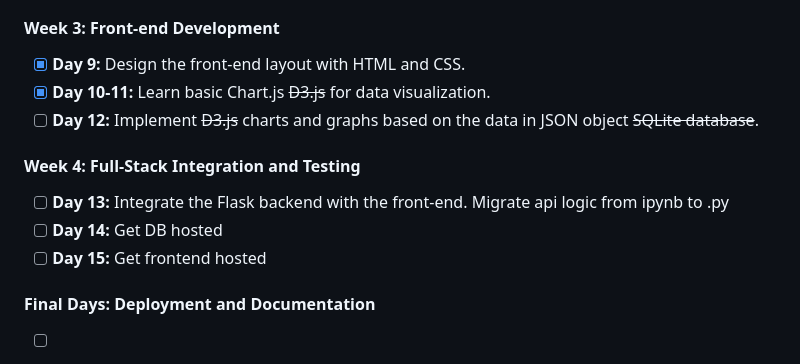
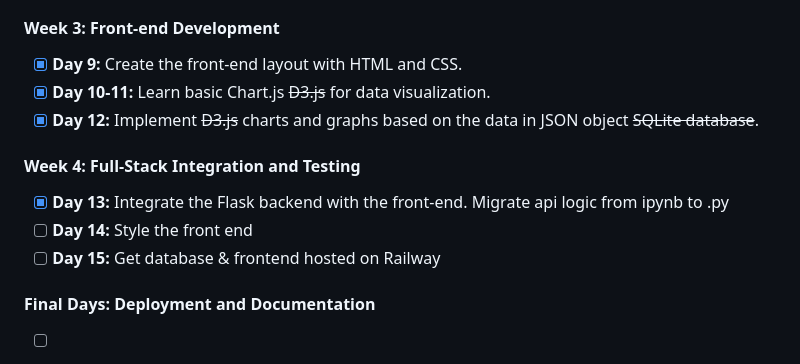
Before and after one commit to 0xCSMNT/EconDashboard, a Markdown page: README.md, the part around the change. GitHub-like rendering.

```diff
--- a/README.md
+++ b/README.md
@@ -17,14 +17,14 @@ EconDashboard is a simple, single-page application designed to pull and visualiz
 - [x] **Day 8:** Secure your API key. ~~store API data in SQLite database~~.
 
 #### Week 3: Front-end Development
-- [x] **Day 9:** Design the front-end layout with HTML and CSS.
+- [x] **Day 9:** Create the front-end layout with HTML and CSS.
 - [x] **Day 10-11:** Learn basic Chart.js ~~D3.js~~ for data visualization.
-- [ ] **Day 12:** Implement ~~D3.js~~ charts and graphs based on the data in JSON object ~~SQLite database~~.
+- [x] **Day 12:** Implement ~~D3.js~~ charts and graphs based on the data in JSON object ~~SQLite database~~.
 
 #### Week 4: Full-Stack Integration and Testing
-- [ ] **Day 13:** Integrate the Flask backend with the front-end. Migrate api logic from ipynb to .py
-- [ ] **Day 14:** Get DB hosted
-- [ ] **Day 15:** Get frontend hosted
+- [x] **Day 13:** Integrate the Flask backend with the front-end. Migrate api logic from ipynb to .py
+- [ ] **Day 14:** Style the front end
+- [ ] **Day 15:** Get database & frontend hosted on Railway
 
 #### Final Days: Deployment and Documentation
 - [ ] **Day 16:** Implement caching logic to update DB every 12 hours. ~~Decide on hosting (Heroku or GitHub Pages)~~.
```
